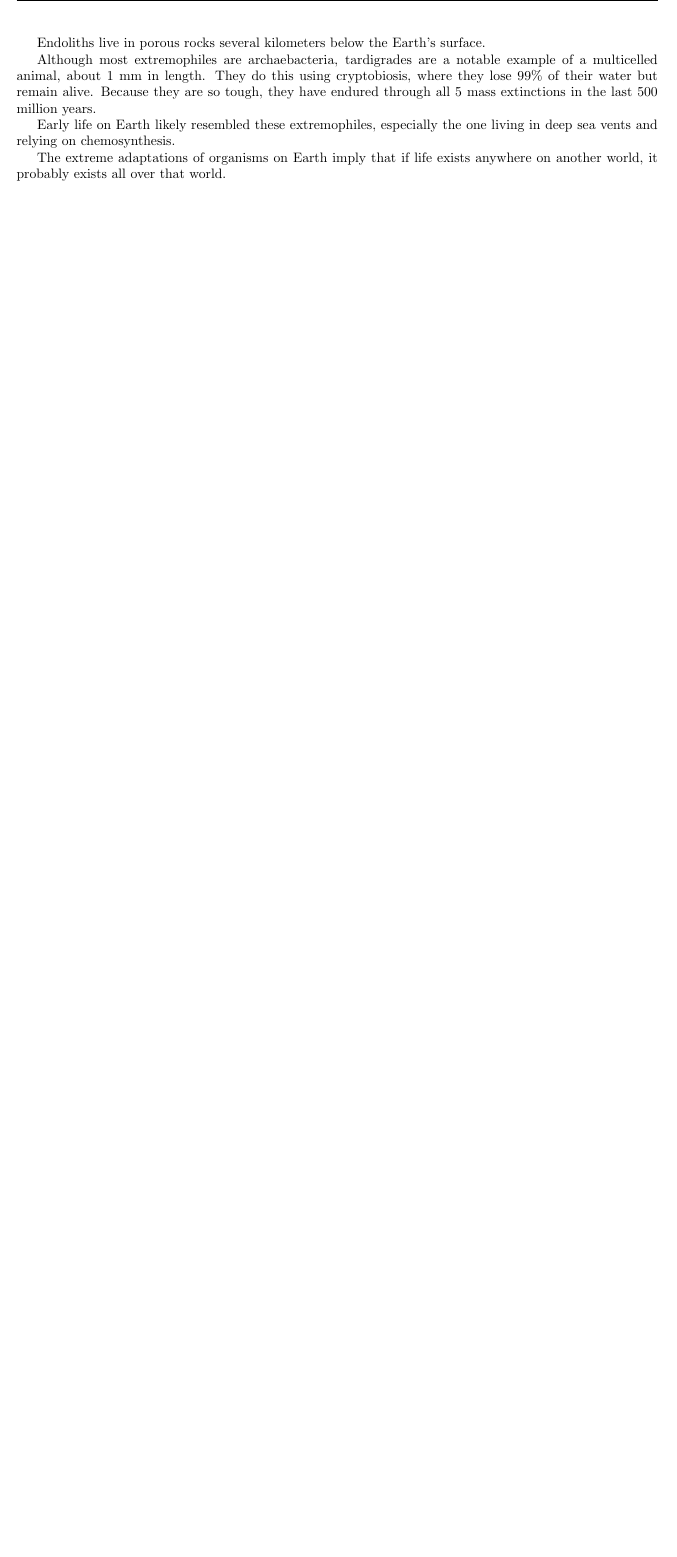
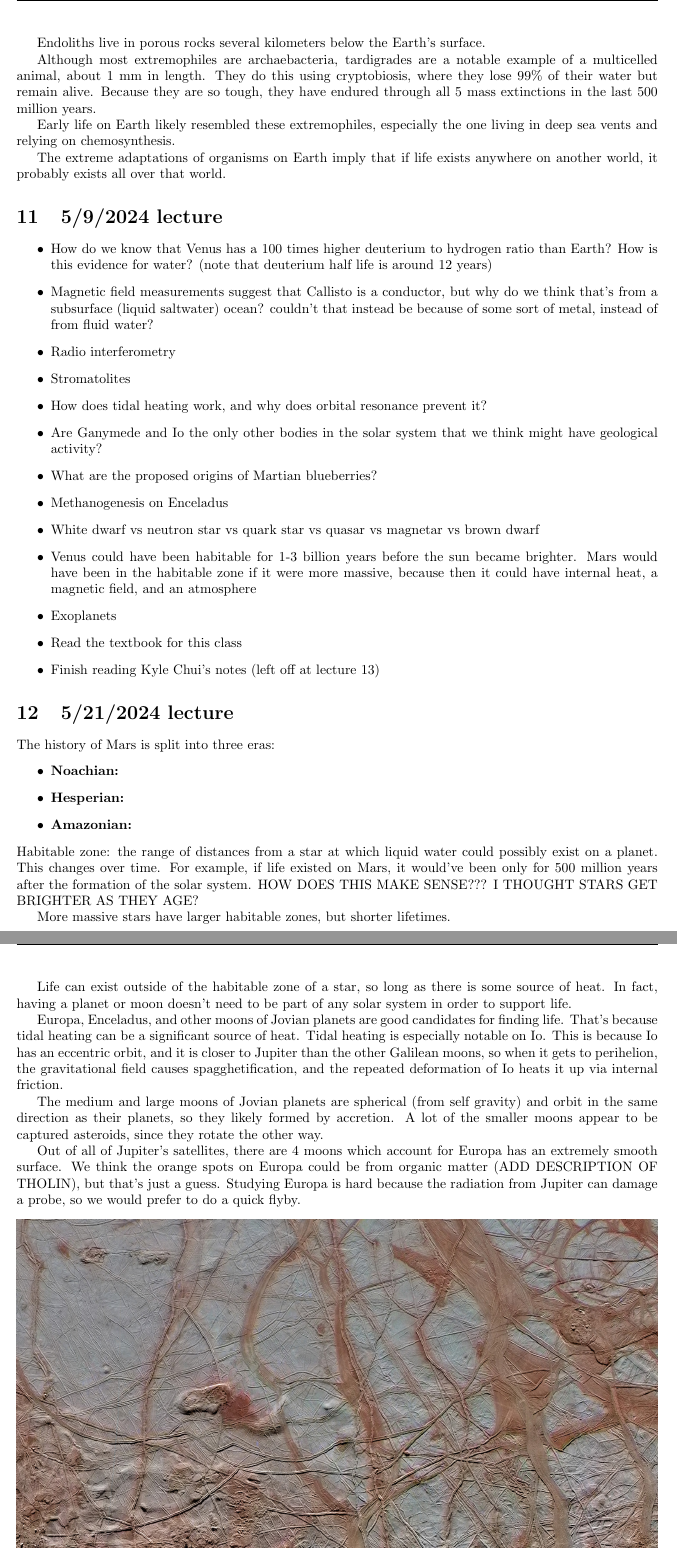
Before and after one commit to nathansolomon1678/notes, a LaTeX document (ASTR5/main.tex, which reads ASTR5/lec11.tex, ASTR5/lec12.tex): part of page 18 of 18 before the commit and two parts of pages 18 and 19 of 20 after it, the two joined at a grey line, cut so that both start at the same text, the shorter picture padded with empty space. Compiled offline with pdfLaTeX.

Commit message:
Update ntoes

```diff
--- /dev/null
+++ b/ASTR5/lec11.tex
@@ -0,0 +1,27 @@
+\documentclass[class=article, crop=false]{standalone}
+\input{../preamble.tex}
+
+\fancyhf{}
+\lhead{Nathan Solomon}
+\rhead{Page \thepage}
+\pagestyle{fancy}
+
+\begin{document}
+\section{5/9/2024 lecture}
+\begin{itemize}
+    \item How do we know that Venus has a 100 times higher deuterium to hydrogen ratio than Earth? How is this evidence for water? (note that deuterium half life is around 12 years)
+    \item Magnetic field measurements suggest that Callisto is a conductor, but why do we think that's from a subsurface (liquid saltwater) ocean? couldn't that instead be because of some sort of metal, instead of from fluid water?
+    \item Radio interferometry
+    \item Stromatolites
+    \item How does tidal heating work, and why does orbital resonance prevent it?
+    \item Are Ganymede and Io the only other bodies in the solar system that we think might have geological activity?
+    \item What are the proposed origins of Martian blueberries?
+    \item Methanogenesis on Enceladus
+    \item White dwarf vs neutron star vs quark star vs quasar vs magnetar vs brown dwarf
+    \item Venus could have been habitable for 1-3 billion years before the sun became brighter. Mars would have been in the habitable zone if it were more massive, because then it could have internal heat, a magnetic field, and an atmosphere
+    \item Exoplanets
+    \item Read the textbook for this class
+    \item Finish reading Kyle Chui's notes (left off at lecture 13)
+\end{itemize}
+
+\end{document}
--- /dev/null
+++ b/ASTR5/lec12.tex
@@ -0,0 +1,29 @@
+\documentclass[class=article, crop=false]{standalone}
+\input{../preamble.tex}
+
+\fancyhf{}
+\lhead{Nathan Solomon}
+\rhead{Page \thepage}
+\pagestyle{fancy}
+
+\begin{document}
+\section{5/21/2024 lecture}
+The history of Mars is split into three eras:
+\begin{itemize}
+    \item \textbf{Noachian:}
+    \item \textbf{Hesperian:}
+    \item \textbf{Amazonian:}
+\end{itemize}
+Habitable zone: the range of distances from a star at which liquid water could possibly exist on a planet. This changes over time. For example, if life existed on Mars, it would've been only for 500 million years after the formation of the solar system. HOW DOES THIS MAKE SENSE??? I THOUGHT STARS GET BRIGHTER AS THEY AGE?
+\par
+More massive stars have larger habitable zones, but shorter lifetimes.
+\par
+Life can exist outside of the habitable zone of a star, so long as there is some source of heat. In fact, having a planet or moon doesn't need to be part of any solar system in order to support life.
+\par
+Europa, Enceladus, and other moons of Jovian planets are good candidates for finding life. That's because tidal heating can be a significant source of heat. Tidal heating is especially notable on Io. This is because Io has an eccentric orbit, and it is closer to Jupiter than the other Galilean moons, so when it gets to perihelion, the gravitational field causes spagghetification, and the repeated deformation of Io heats it up via internal friction.
+\par
+The medium and large moons of Jovian planets are spherical (from self gravity) and orbit in the same direction as their planets, so they likely formed by accretion. A lot of the smaller moons appear to be captured asteroids, since they rotate the other way.
+\par
+Out of all of Jupiter's satellites, there are 4 moons which account for
+Europa has an extremely smooth surface. We think the orange spots on Europa could be from organic matter (ADD DESCRIPTION OF THOLIN), but that's just a guess. Studying Europa is hard because the radiation from Jupiter can damage a probe, so we would prefer to do a quick flyby.
+\fig{tholin.jpg}
@@ -0,0 +34 @@
+\fig{Relative_Masses_of_Jovian_Satellites.png}
```
Also changed, not shown: ASTR5/lec3.tex (+1 -0 lines), ASTR5/lec7.tex (+1 -1 lines), ASTR5/main.tex (+2 -0 lines), preamble.tex (+3 -0 lines), ASTR5/Relative_Masses_of_Jovian_Satellites.png (added), ASTR5/tholin.jpg (added), MUSCLG68/main.pdf, ASTR5/lec12.tex (15 more changed lines), 1 other file.
